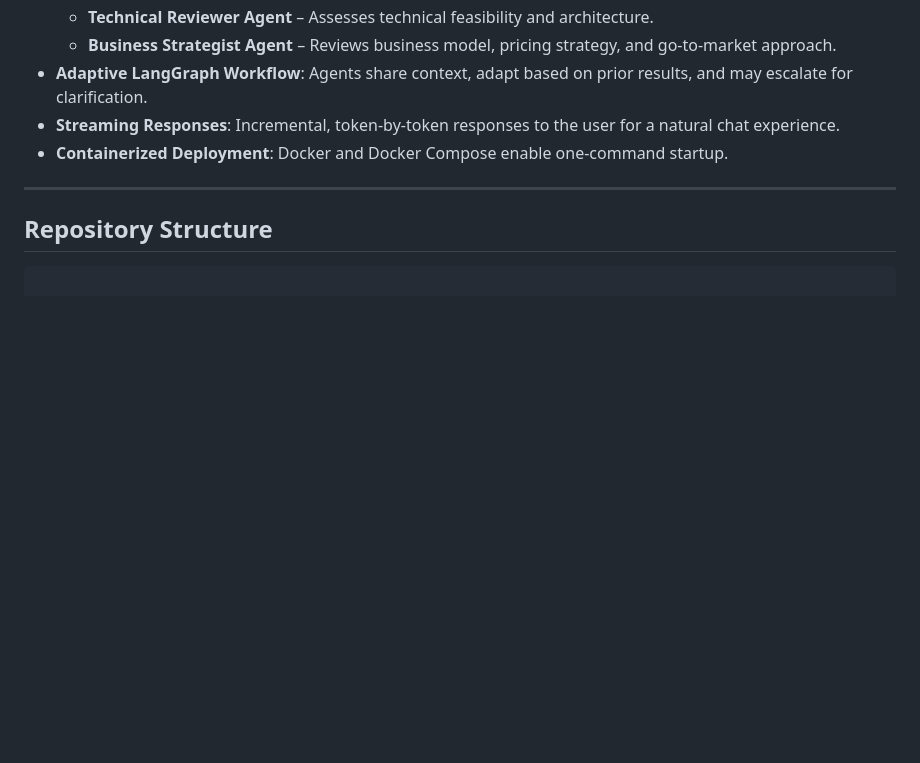
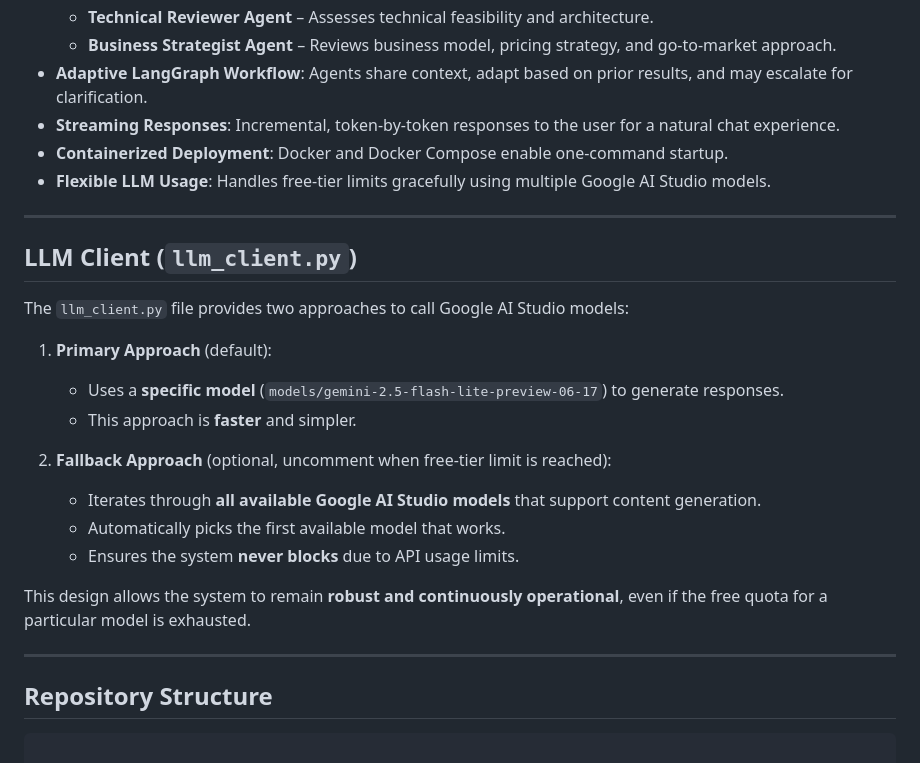
Before and after one commit to shivam-som/startup-evaluator-ai, a Markdown page: README.md, the part around the change. Drawn GitHub-style; blank space fills up the shorter version.

```diff
--- a/README.md
+++ b/README.md
@@ -13,6 +13,26 @@ A **multi-agent AI system** built using **LangGraph** that evaluates startup ide
 - **Adaptive LangGraph Workflow**: Agents share context, adapt based on prior results, and may escalate for clarification.
 - **Streaming Responses**: Incremental, token-by-token responses to the user for a natural chat experience.
 - **Containerized Deployment**: Docker and Docker Compose enable one-command startup.
+- **Flexible LLM Usage**: Handles free-tier limits gracefully using multiple Google AI Studio models.
+
+---
+
+
+## LLM Client (`llm_client.py`)
+
+The `llm_client.py` file provides two approaches to call Google AI Studio models:
+
+1. **Primary Approach** (default):
+   - Uses a **specific model** (`models/gemini-2.5-flash-lite-preview-06-17`) to generate responses.
+   - This approach is **faster** and simpler.
+
+2. **Fallback Approach** (optional, uncomment when free-tier limit is reached):
+   - Iterates through **all available Google AI Studio models** that support content generation.
+   - Automatically picks the first available model that works.
+   - Ensures the system **never blocks** due to API usage limits.
+
+This design allows the system to remain **robust and continuously operational**, even if the free quota for a particular model is exhausted.
+
 
 ---
 
```
